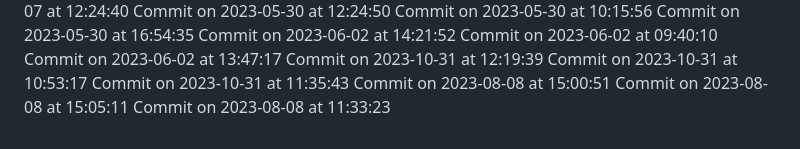
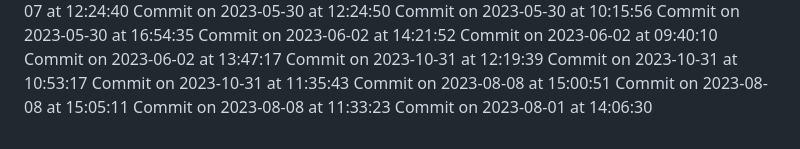
Before and after one commit to HridoyVaraby/coming_soon, a Markdown page: commits.md, the part around the change. GitHub-like rendering.

Commit message:
Commit for 2023-08-01 at 14:06:30

```diff
--- a/commits.md
+++ b/commits.md
@@ -482,3 +482,4 @@ Commit on 2023-10-31 at 11:35:43
 Commit on 2023-08-08 at 15:00:51
 Commit on 2023-08-08 at 15:05:11
 Commit on 2023-08-08 at 11:33:23
+Commit on 2023-08-01 at 14:06:30
```
